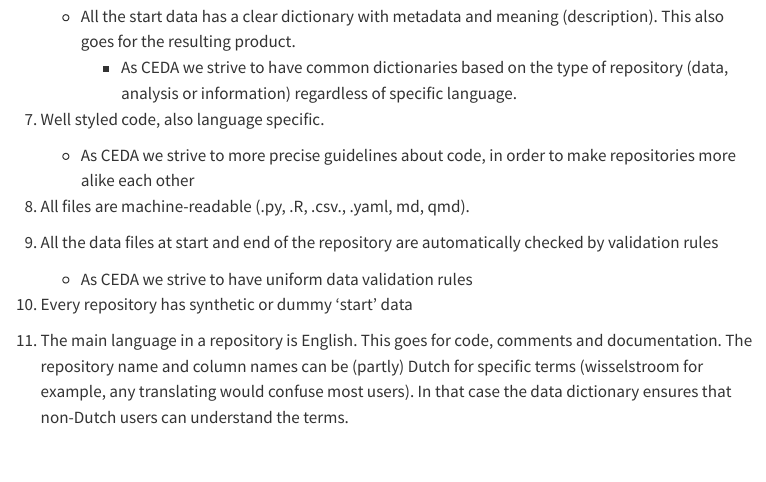
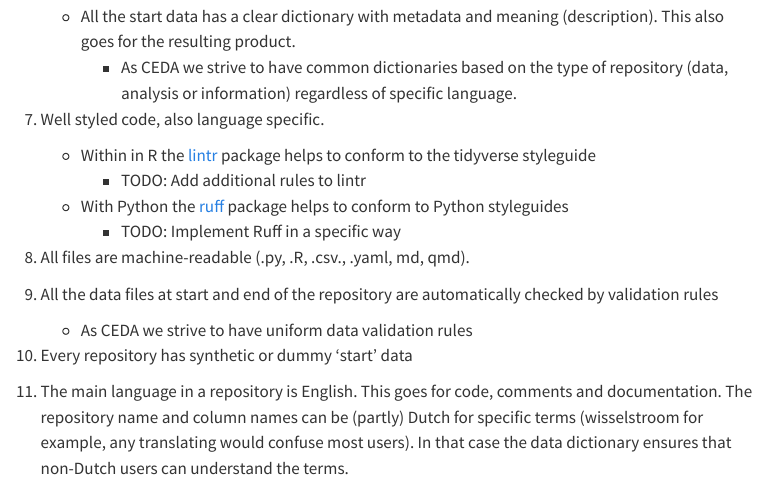
Before and after one commit to cedanl/centre_documentation, a Quarto document (ways_of_working/ways_of_working.qmd): the page in a window 1100 px wide, from 3720 px down. Rendered offline with R 4.5, knitr and Pandoc in place of Quarto, with nearby package versions; menus at the side of the page are left out.

Commit message:
feat: add lintr and ruff

```diff
--- a/ways_of_working/ways_of_working.qmd
+++ b/ways_of_working/ways_of_working.qmd
@@ -149,7 +149,10 @@ Based upon: [public code guidelines](https://htmlpreview.github.io/?https://gith
 
 7.  Well styled code, also language specific.
 
-    -   As CEDA we strive to more precise guidelines about code, in order to make repositories more alike each other
+    -   Within in R the [lintr](https://lintr.r-lib.org/) package helps to conform to the tidyverse styleguide
+        -   TODO: Add additional rules to lintr
+    -   With Python the [ruff](https://github.com/astral-sh/ruff) package helps to conform to Python styleguides
+        -   TODO: Implement Ruff in a specific way
 
 8.  All files are machine-readable (.py, .R, .csv., .yaml, md, qmd).
 
```
